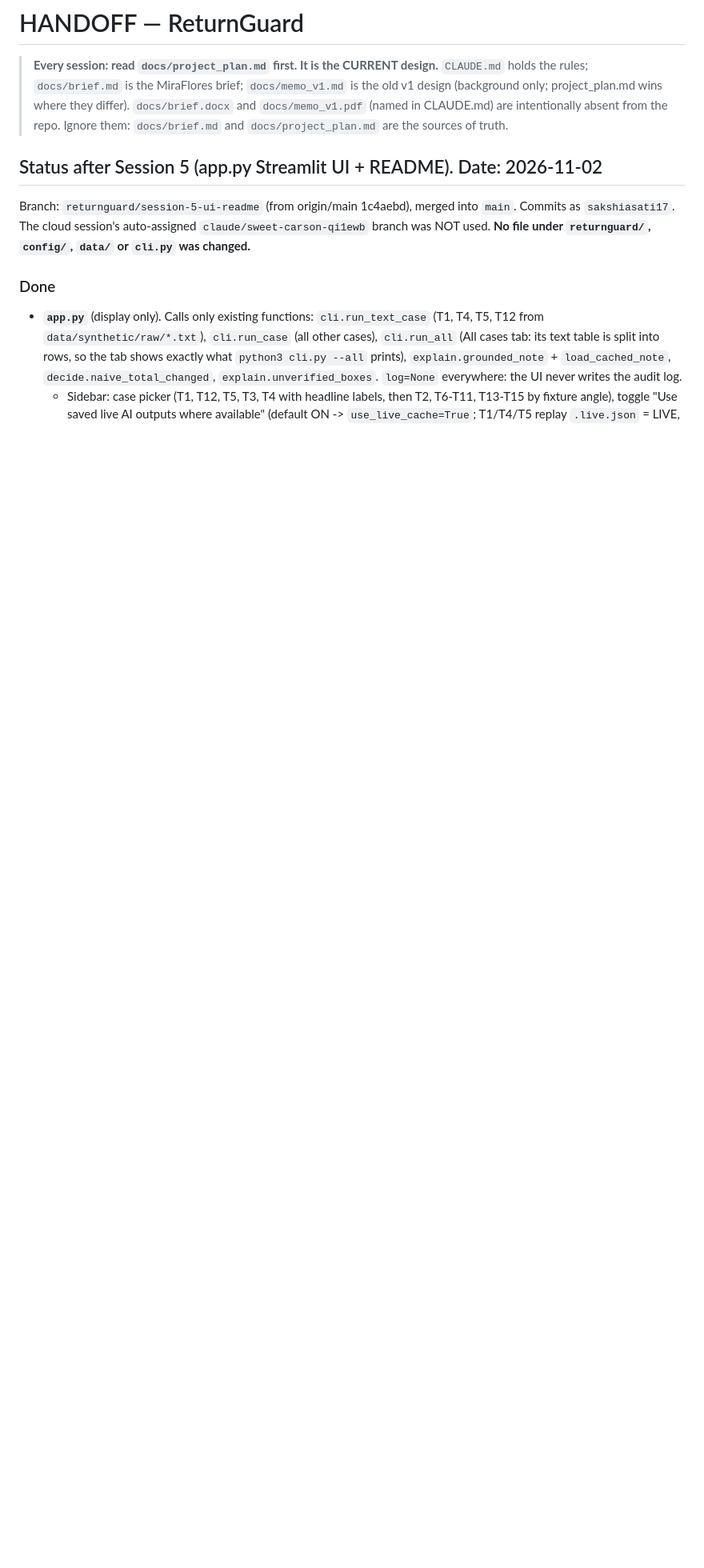
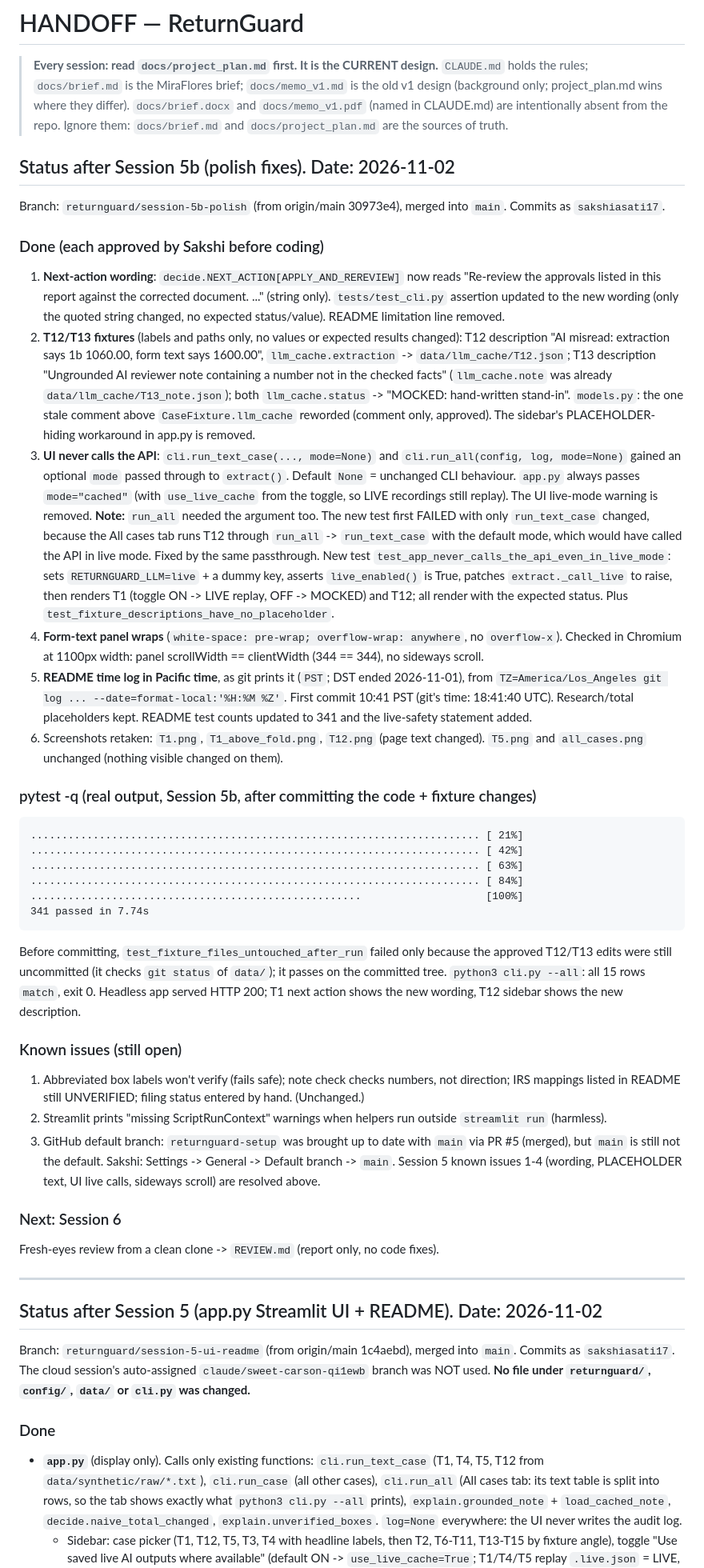
Before and after one commit to sakshiasati17/MiraFlores-Takehome, a Markdown page: HANDOFF.md, the part around the change. Shown at 80% size. Rendered like a GitHub page; blank space fills up the shorter version.

````diff
--- a/HANDOFF.md
+++ b/HANDOFF.md
@@ -5,6 +5,62 @@
 > `docs/memo_v1.md` is the old v1 design (background only; project_plan.md wins where they differ).
 > `docs/brief.docx` and `docs/memo_v1.pdf` (named in CLAUDE.md) are intentionally absent from the repo.
 > Ignore them: `docs/brief.md` and `docs/project_plan.md` are the sources of truth.
+
+## Status after Session 5b (polish fixes). Date: 2026-11-02
+Branch: `returnguard/session-5b-polish` (from origin/main 30973e4), merged into `main`. Commits as `sakshiasati17`.
+
+### Done (each approved by Sakshi before coding)
+1. **Next-action wording**: `decide.NEXT_ACTION[APPLY_AND_REREVIEW]` now reads "Re-review the approvals listed in this
+   report against the corrected document. ..." (string only). `tests/test_cli.py` assertion updated to the new
+   wording (only the quoted string changed, no expected status/value). README limitation line removed.
+2. **T12/T13 fixtures** (labels and paths only, no values or expected results changed):
+   T12 description "AI misread: extraction says 1b 1060.00, form text says 1600.00", `llm_cache.extraction` ->
+   `data/llm_cache/T12.json`; T13 description "Ungrounded AI reviewer note containing a number not in the checked
+   facts" (`llm_cache.note` was already `data/llm_cache/T13_note.json`); both `llm_cache.status` ->
+   "MOCKED: hand-written stand-in". `models.py`: the one stale comment above `CaseFixture.llm_cache` reworded
+   (comment only, approved). The sidebar's PLACEHOLDER-hiding workaround in app.py is removed.
+3. **UI never calls the API**: `cli.run_text_case(..., mode=None)` and `cli.run_all(config, log, mode=None)` gained an
+   optional `mode` passed through to `extract()`. Default `None` = unchanged CLI behaviour. `app.py` always passes
+   `mode="cached"` (with `use_live_cache` from the toggle, so LIVE recordings still replay). The UI live-mode warning
+   is removed. **Note:** `run_all` needed the argument too. The new test first FAILED with only `run_text_case`
+   changed, because the All cases tab runs T12 through `run_all` -> `run_text_case` with the default mode, which would
+   have called the API in live mode. Fixed by the same passthrough.
+   New test `test_app_never_calls_the_api_even_in_live_mode`: sets `RETURNGUARD_LLM=live` + a dummy key, asserts
+   `live_enabled()` is True, patches `extract._call_live` to raise, then renders T1 (toggle ON -> LIVE replay, OFF ->
+   MOCKED) and T12; all render with the expected status. Plus `test_fixture_descriptions_have_no_placeholder`.
+4. **Form-text panel wraps** (`white-space: pre-wrap; overflow-wrap: anywhere`, no `overflow-x`). Checked in Chromium at
+   1100px width: panel scrollWidth == clientWidth (344 == 344), no sideways scroll.
+5. **README time log in Pacific time**, as git prints it (`PST`; DST ended 2026-11-01), from
+   `TZ=America/Los_Angeles git log ... --date=format-local:'%H:%M %Z'`. First commit 10:41 PST (git's time: 18:41:40 UTC).
+   Research/total placeholders kept. README test counts updated to 341 and the live-safety statement added.
+6. Screenshots retaken: `T1.png`, `T1_above_fold.png`, `T12.png` (page text changed). `T5.png` and `all_cases.png`
+   unchanged (nothing visible changed on them).
+
+### pytest -q (real output, Session 5b, after committing the code + fixture changes)
+```
+........................................................................ [ 21%]
+........................................................................ [ 42%]
+........................................................................ [ 63%]
+........................................................................ [ 84%]
+.....................................................                    [100%]
+341 passed in 7.74s
+```
+Before committing, `test_fixture_files_untouched_after_run` failed only because the approved T12/T13 edits were still
+uncommitted (it checks `git status` of `data/`); it passes on the committed tree. `python3 cli.py --all`: all 15 rows
+`match`, exit 0. Headless app served HTTP 200; T1 next action shows the new wording, T12 sidebar shows the new description.
+
+### Known issues (still open)
+1. Abbreviated box labels won't verify (fails safe); note check checks numbers, not direction; IRS mappings listed in
+   README still UNVERIFIED; filing status entered by hand. (Unchanged.)
+2. Streamlit prints "missing ScriptRunContext" warnings when helpers run outside `streamlit run` (harmless).
+3. GitHub default branch: `returnguard-setup` was brought up to date with `main` via PR #5 (merged), but `main` is
+   still not the default. Sakshi: Settings -> General -> Default branch -> `main`.
+Session 5 known issues 1-4 (wording, PLACEHOLDER text, UI live calls, sideways scroll) are resolved above.
+
+### Next: Session 6
+Fresh-eyes review from a clean clone -> `REVIEW.md` (report only, no code fixes).
+
+---
 
 ## Status after Session 5 (app.py Streamlit UI + README). Date: 2026-11-02
 Branch: `returnguard/session-5-ui-readme` (from origin/main 1c4aebd), merged into `main`. Commits as `sakshiasati17`.
````
Also changed, not shown: README.md (+18 -17 lines), docs/screenshots/T1.png, docs/screenshots/T12.png, docs/screenshots/T1_above_fold.png.
